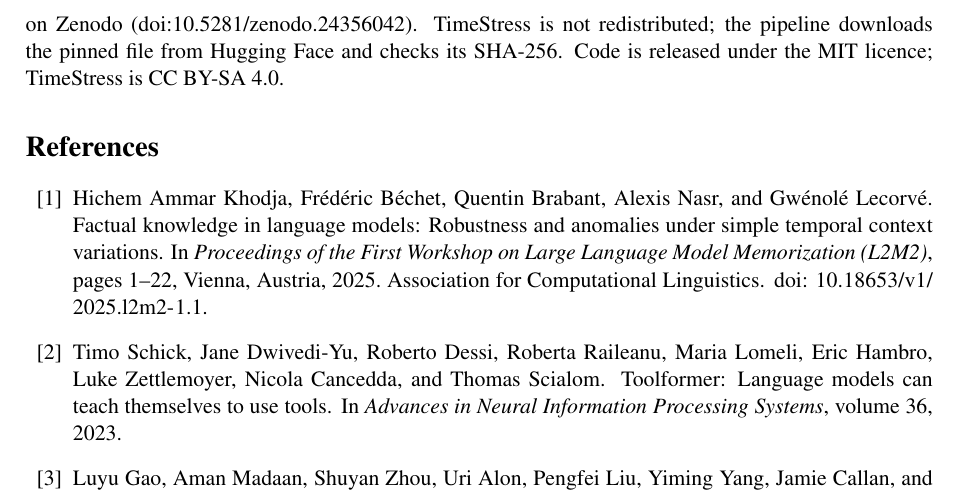
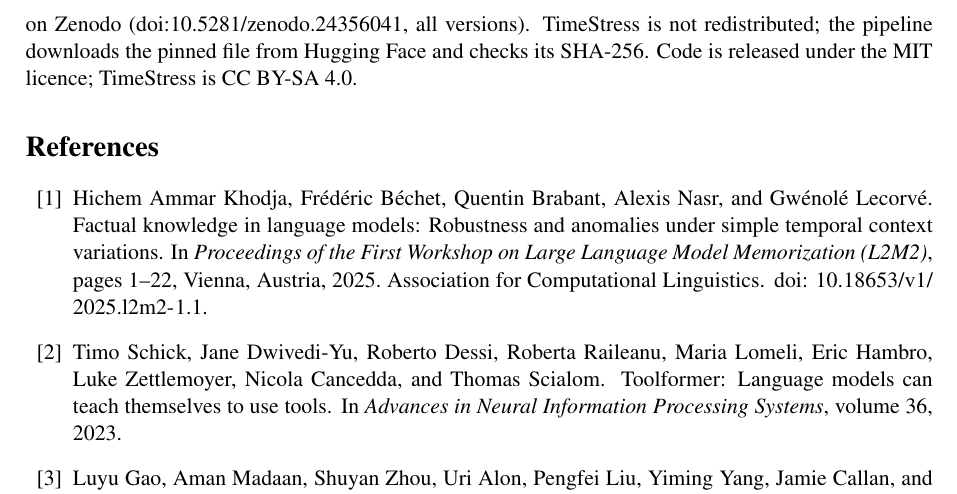
Before and after one commit to MHKhan50/ChronoFact-AgentBench, a LaTeX paper (paper/main.tex): part of page 5 of 5, cut so that both start at the same text. Compiled offline with pdfLaTeX.

Commit message:
Paper: use the all-versions DOI, as in CITATION.cff

```diff
--- a/paper/main.tex
+++ b/paper/main.tex
@@ -209,7 +209,7 @@ their evaluations should keep protocol errors apart from wrong answers.
 
 Code, tests, the per-row agent predictions and tool traces for both models, the analysis script and the figure are
 at \url{https://github.com/MHKhan50/ChronoFact-AgentBench} and archived on Zenodo
-(\href{https://doi.org/10.5281/zenodo.24356042}{doi:10.5281/zenodo.24356042}). TimeStress is not redistributed; the pipeline downloads
+(\href{https://doi.org/10.5281/zenodo.24356041}{doi:10.5281/zenodo.24356041}, all versions). TimeStress is not redistributed; the pipeline downloads
 the pinned file from Hugging Face and checks its SHA-256. Code is released under the MIT licence; TimeStress is
 CC BY-SA 4.0.
 
```
Also changed, not shown: paper/main.pdf.
